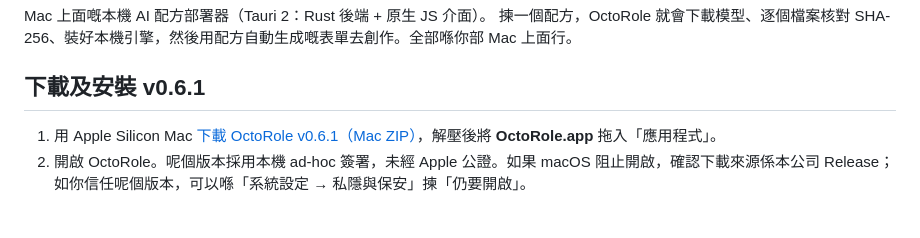
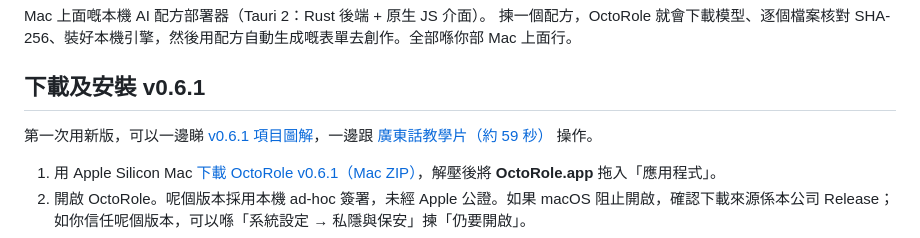
Before and after one commit to Octopus-InfoTech-Limited/OctoRole, a Markdown page: README.md, the part around the change. GitHub-like rendering; blank space fills up the shorter version.

Commit message:
Teach the v0.6.1 project workflow with screenshots and a Cantonese walkthrough

```diff
--- a/README.md
+++ b/README.md
@@ -4,6 +4,8 @@ Mac 上面嘅本機 AI 配方部署器（Tauri 2：Rust 後端 + 原生 JS 介
 揀一個配方，OctoRole 就會下載模型、逐個檔案核對 SHA-256、裝好本機引擎，然後用配方自動生成嘅表單去創作。全部喺你部 Mac 上面行。
 
 ## 下載及安裝 v0.6.1
+
+第一次用新版，可以一邊睇 [v0.6.1 項目圖解](docs/Project-Walkthrough.md)，一邊跟 [廣東話教學片（約 59 秒）](docs/tutorial/OctoRole-0.6.1-projects-yue.mp4) 操作。
 
 1. 用 Apple Silicon Mac [下載 OctoRole v0.6.1（Mac ZIP）](https://github.com/Octopus-InfoTech-Limited/OctoRole/releases/download/v0.6.1/OctoRole-0.6.1-Mac.zip)，解壓後將 **OctoRole.app** 拖入「應用程式」。
 2. 開啟 OctoRole。呢個版本採用本機 ad-hoc 簽署，未經 Apple 公證。如果 macOS 阻止開啟，確認下載來源係本公司 Release；如你信任呢個版本，可以喺「系統設定 → 私隱與保安」揀「仍要開啟」。
```
Also changed, not shown: docs/Dialogue-Walkthrough.md (+3 -1 lines), docs/Project-Walkthrough.md (added, +33 -0 lines), docs/guide/v061/new.png (added), docs/guide/v061/progress.png (added), docs/guide/v061/settings.png (added), 2 other files.
